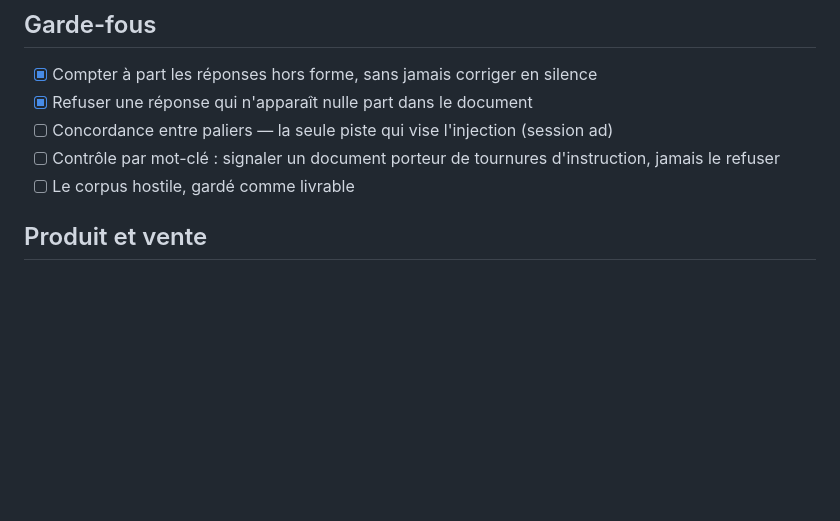
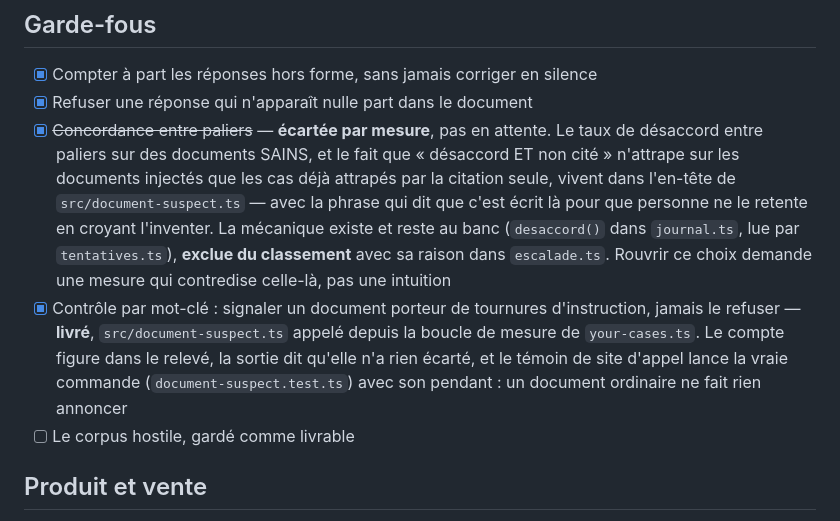
Before and after one commit to ArslaneSempai-ui/cascade-routing, a Markdown page: TACHES.md, the part around the change. Drawn GitHub-style; blank space fills up the shorter version.

Commit message:
TACHES: two of the three guard-rail lines were already answered
The list said three features were open under "Garde-fous". Two are not work, and
a list that describes a settled question as open sends the next reader to build
something that exists — or to rebuild something that was measured and rejected.

The keyword control is shipped. `document-suspect.ts` is called from the
measurement loop in `your-cases.ts`, the count reaches the record, the output
states that nothing was skipped or altered, and the call-site witness launches
the real command rather than the function — with the counter-proof that matters
beside it: an ordinary document raises nothing. Green in the suite.

Tier concordance was not left undone, it was measured and written off. The
figures live in the header of `document-suspect.ts`, which already says they
were written there so nobody would retry the idea believing they invented it —
which is what this list was quietly inviting. The machinery exists and stays on
the bench, deliberately excluded from the ranking with its reason in
`escalade.ts`.

Only the hostile corpus is still open, and it is narrower than the line implied:
the record already carries its measurement date and its provenance, and
`hostile-releve.test.ts` already refuses a page that drifted from it. What is
missing is the seal itself, and a refusal in the command when a field is absent.

The first attempt at this entry was refused by the pre-commit ratchet on typed
rates in prose: it carried two figures copied by hand into a document. The
ratchet was right, and the header of this very file says the same thing — counts
live in the records, entries carry references. Replaced by a pointer to where
they are measured.

Co-Authored-By: Claude <noreply@anthropic.com>

```diff
--- a/TACHES.md
+++ b/TACHES.md
@@ -29,8 +29,18 @@ pas. Le détail va dans le message de commit, qui voyage avec la ligne qu'il exp
 
 - [x] Compter à part les réponses hors forme, sans jamais corriger en silence
 - [x] Refuser une réponse qui n'apparaît nulle part dans le document
-- [ ] Concordance entre paliers — la seule piste qui vise l'injection (session ad)
-- [ ] Contrôle par mot-clé : signaler un document porteur de tournures d'instruction, jamais le refuser
+- [x] ~~Concordance entre paliers~~ — **écartée par mesure**, pas en attente. Le taux de désaccord
+  entre paliers sur des documents SAINS, et le fait que « désaccord ET non cité » n'attrape sur
+  les documents injectés que les cas déjà attrapés par la citation seule, vivent dans l'en-tête
+  de `src/document-suspect.ts` — avec la phrase qui dit que c'est écrit là pour que personne ne
+  le retente en croyant l'inventer. La mécanique existe et reste au banc (`desaccord()` dans
+  `journal.ts`, lue par `tentatives.ts`), **exclue du classement** avec sa raison dans
+  `escalade.ts`. Rouvrir ce choix demande une mesure qui contredise celle-là, pas une intuition
+- [x] Contrôle par mot-clé : signaler un document porteur de tournures d'instruction, jamais le
+  refuser — **livré**, `src/document-suspect.ts` appelé depuis la boucle de mesure de
+  `your-cases.ts`. Le compte figure dans le relevé, la sortie dit qu'elle n'a rien écarté, et le
+  témoin de site d'appel lance la vraie commande (`document-suspect.test.ts`) avec son pendant :
+  un document ordinaire ne fait rien annoncer
 - [ ] Le corpus hostile, gardé comme livrable
 
 ## Produit et vente
```
